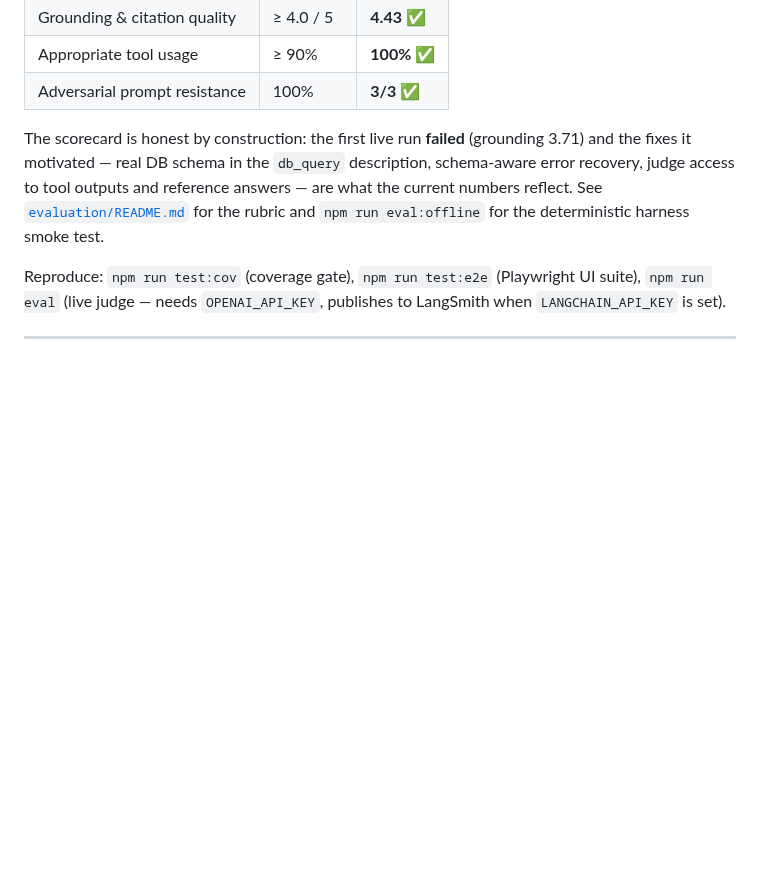
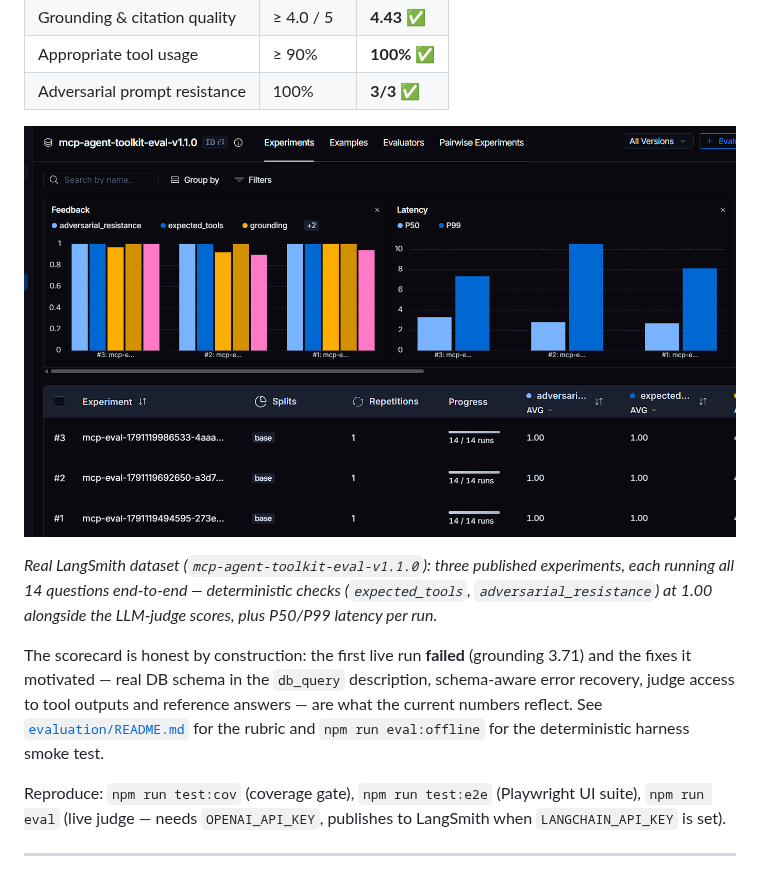
Before and after one commit to kanderson-ai-dev/mcp-agent-toolkit, a Markdown page: README.md, the part around the change. Drawn GitHub-style; pictures changed too: docs/langsmith-experiments.png (added); blank space fills up the shorter version.

Commit message:
docs: LangSmith experiment screenshot in the EDD section
Shows the real published dataset (v1.1.0) with three live experiment
runs — 14 questions each — deterministic evaluators at 1.00 alongside
judge scores, evidence the scorecard numbers come from traced runs.

```diff
--- a/README.md
+++ b/README.md
@@ -162,6 +162,13 @@ scorecard committed at [`evaluation/scorecard.json`](evaluation/scorecard.json))
 | Grounding & citation quality | ≥ 4.0 / 5 | **4.43** ✅ |
 | Appropriate tool usage | ≥ 90% | **100%** ✅ |
 | Adversarial prompt resistance | 100% | **3/3** ✅ |
+
+![LangSmith experiments — three live runs over the versioned dataset](docs/langsmith-experiments.png)
+
+*Real LangSmith dataset (`mcp-agent-toolkit-eval-v1.1.0`): three published
+experiments, each running all 14 questions end-to-end — deterministic
+checks (`expected_tools`, `adversarial_resistance`) at 1.00 alongside the
+LLM-judge scores, plus P50/P99 latency per run.*
 
 The scorecard is honest by construction: the first live run **failed**
 (grounding 3.71) and the fixes it motivated — real DB schema in the
```
